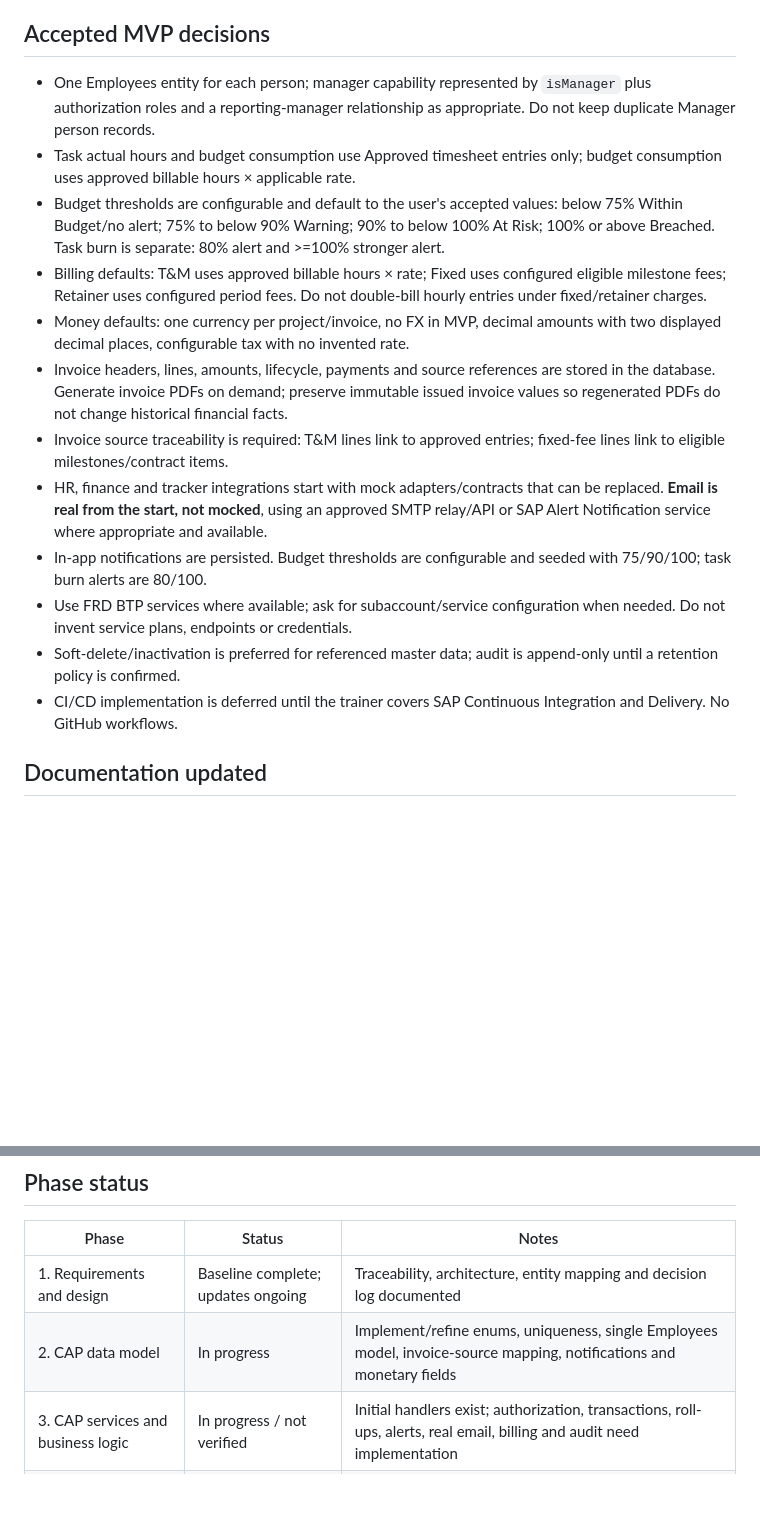
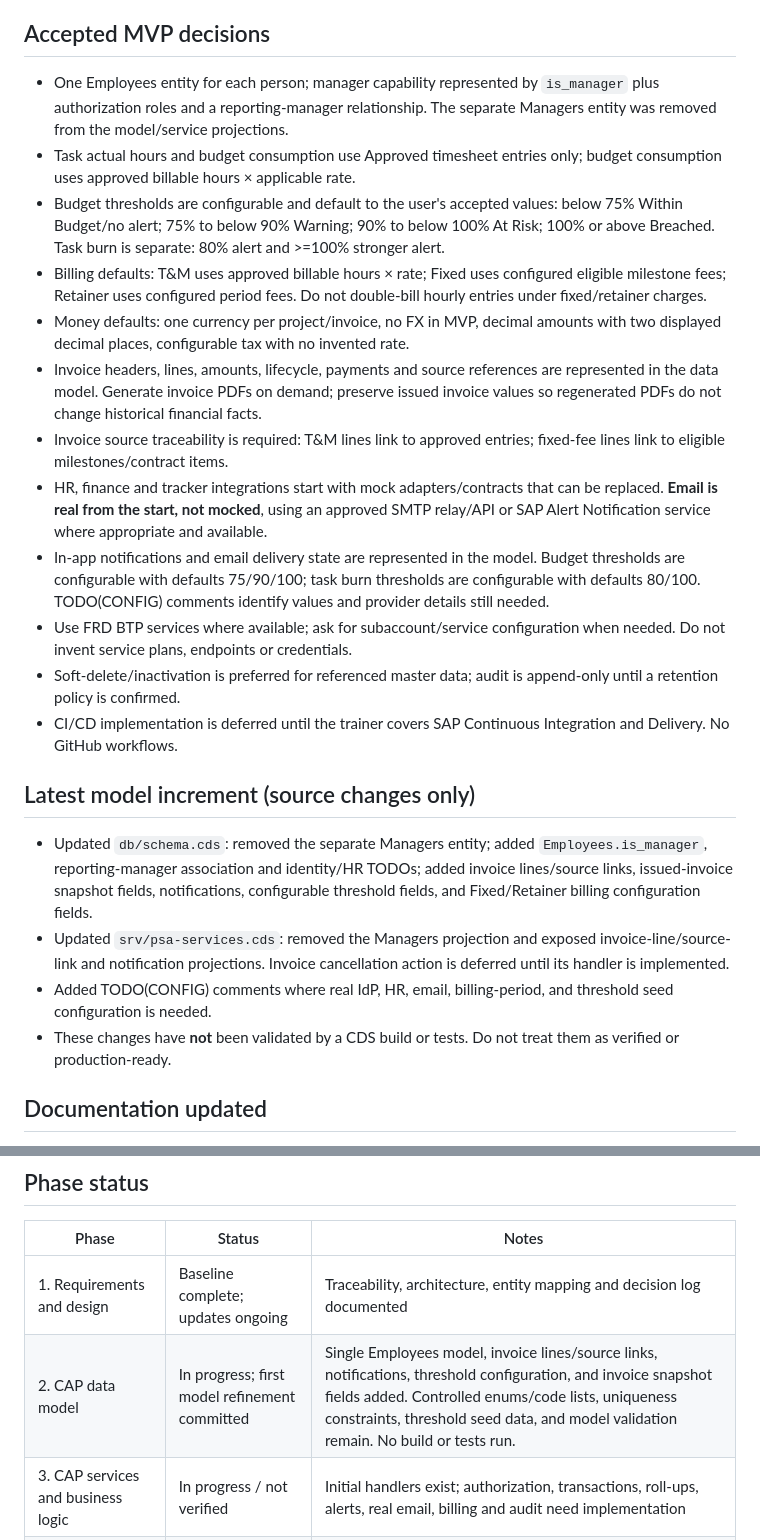
Before and after one commit to gauravkhivasara0/cg-sap-psa, a Markdown page: docs/implementation-status.md, 2 parts joined by grey strips. Drawn GitHub-style; blank space fills up the shorter version.

Commit message:
docs: record first PSA data-model refinement

```diff
--- a/docs/implementation-status.md
+++ b/docs/implementation-status.md
@@ -6,18 +6,25 @@ Baseline: Enterprise PSA FRD and presentation
 
 ## Accepted MVP decisions
 
-- One Employees entity for each person; manager capability represented by `isManager` plus authorization roles and a reporting-manager relationship as appropriate. Do not keep duplicate Manager person records.
+- One Employees entity for each person; manager capability represented by `is_manager` plus authorization roles and a reporting-manager relationship. The separate Managers entity was removed from the model/service projections.
 - Task actual hours and budget consumption use Approved timesheet entries only; budget consumption uses approved billable hours × applicable rate.
 - Budget thresholds are configurable and default to the user's accepted values: below 75% Within Budget/no alert; 75% to below 90% Warning; 90% to below 100% At Risk; 100% or above Breached. Task burn is separate: 80% alert and >=100% stronger alert.
 - Billing defaults: T&M uses approved billable hours × rate; Fixed uses configured eligible milestone fees; Retainer uses configured period fees. Do not double-bill hourly entries under fixed/retainer charges.
 - Money defaults: one currency per project/invoice, no FX in MVP, decimal amounts with two displayed decimal places, configurable tax with no invented rate.
-- Invoice headers, lines, amounts, lifecycle, payments and source references are stored in the database. Generate invoice PDFs on demand; preserve immutable issued invoice values so regenerated PDFs do not change historical financial facts.
+- Invoice headers, lines, amounts, lifecycle, payments and source references are represented in the data model. Generate invoice PDFs on demand; preserve issued invoice values so regenerated PDFs do not change historical financial facts.
 - Invoice source traceability is required: T&M lines link to approved entries; fixed-fee lines link to eligible milestones/contract items.
 - HR, finance and tracker integrations start with mock adapters/contracts that can be replaced. **Email is real from the start, not mocked**, using an approved SMTP relay/API or SAP Alert Notification service where appropriate and available.
-- In-app notifications are persisted. Budget thresholds are configurable and seeded with 75/90/100; task burn alerts are 80/100.
+- In-app notifications and email delivery state are represented in the model. Budget thresholds are configurable with defaults 75/90/100; task burn thresholds are configurable with defaults 80/100. TODO(CONFIG) comments identify values and provider details still needed.
 - Use FRD BTP services where available; ask for subaccount/service configuration when needed. Do not invent service plans, endpoints or credentials.
 - Soft-delete/inactivation is preferred for referenced master data; audit is append-only until a retention policy is confirmed.
 - CI/CD implementation is deferred until the trainer covers SAP Continuous Integration and Delivery. No GitHub workflows.
+
+## Latest model increment (source changes only)
+
+- Updated `db/schema.cds`: removed the separate Managers entity; added `Employees.is_manager`, reporting-manager association and identity/HR TODOs; added invoice lines/source links, issued-invoice snapshot fields, notifications, configurable threshold fields, and Fixed/Retainer billing configuration fields.
+- Updated `srv/psa-services.cds`: removed the Managers projection and exposed invoice-line/source-link and notification projections. Invoice cancellation action is deferred until its handler is implemented.
+- Added TODO(CONFIG) comments where real IdP, HR, email, billing-period, and threshold seed configuration is needed.
+- These changes have **not** been validated by a CDS build or tests. Do not treat them as verified or production-ready.
 
 ## Documentation updated
 
@@ -31,7 +38,7 @@ Baseline: Enterprise PSA FRD and presentation
 | Phase | Status | Notes |
 |---|---|---|
 | 1. Requirements and design | Baseline complete; updates ongoing | Traceability, architecture, entity mapping and decision log documented |
-| 2. CAP data model | In progress | Implement/refine enums, uniqueness, single Employees model, invoice-source mapping, notifications and monetary fields |
+| 2. CAP data model | In progress; first model refinement committed | Single Employees model, invoice lines/source links, notifications, threshold configuration, and invoice snapshot fields added. Controlled enums/code lists, uniqueness constraints, threshold seed data, and model validation remain. No build or tests run. |
 | 3. CAP services and business logic | In progress / not verified | Initial handlers exist; authorization, transactions, roll-ups, alerts, real email, billing and audit need implementation |
 | 4. Fiori Elements screens | Not started as complete apps | Starter annotations only; five real screens and manifests/navigation are missing |
 | 5. Integrations and deployment | Not started | Mock HR/finance/tracker adapters first; real email provider configuration required; MTA and BTP bindings when landscape is known |
```
